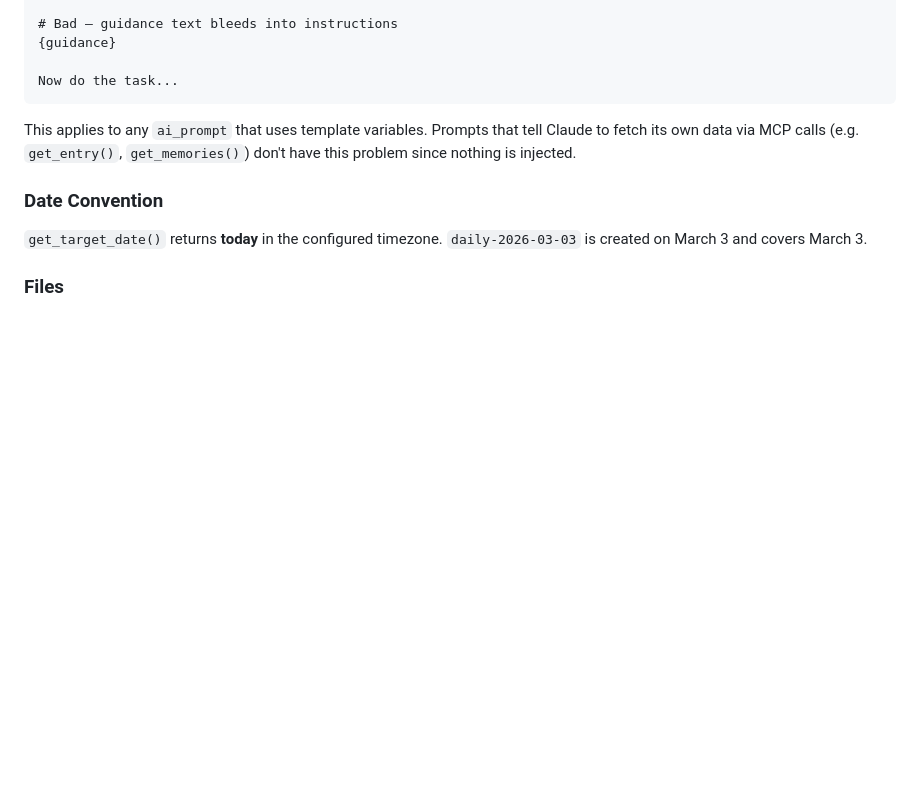
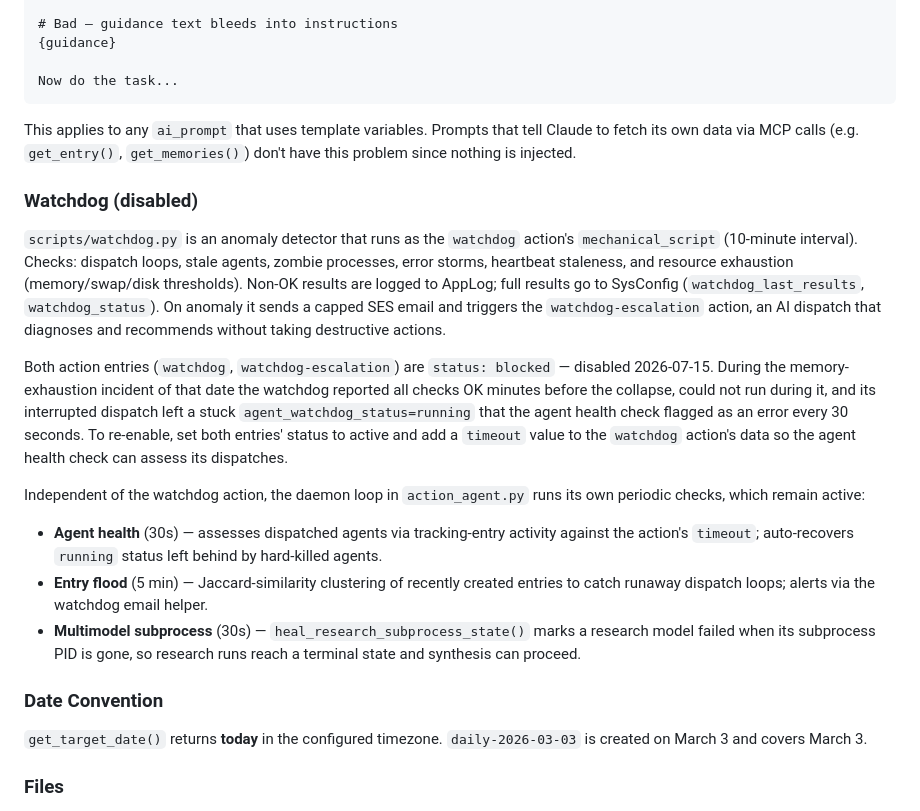
Before and after one commit to wenaus/tjai, a Markdown page: docs/action-agent.md, the part around the change. GitHub-like rendering; blank space fills up the shorter version.

Commit message:
Document the watchdog subsystem; mark it disabled
action-agent.md gains a Watchdog section: watchdog.py checks, the
escalation path, and the daemon-loop periodic checks that remain active.
The watchdog and watchdog-escalation actions are status blocked as of
2026-07-15. agents.md research section updated to match RESEARCH_MODELS
after the claude research dispatch was disabled.

Co-Authored-By: Claude Fable 5 <noreply@anthropic.com>

```diff
--- a/docs/action-agent.md
+++ b/docs/action-agent.md
@@ -79,6 +79,18 @@ Now do the task...
 
 This applies to any `ai_prompt` that uses template variables. Prompts that tell Claude to fetch its own data via MCP calls (e.g. `get_entry()`, `get_memories()`) don't have this problem since nothing is injected.
 
+### Watchdog (disabled)
+
+`scripts/watchdog.py` is an anomaly detector that runs as the `watchdog` action's `mechanical_script` (10-minute interval). Checks: dispatch loops, stale agents, zombie processes, error storms, heartbeat staleness, and resource exhaustion (memory/swap/disk thresholds). Non-OK results are logged to AppLog; full results go to SysConfig (`watchdog_last_results`, `watchdog_status`). On anomaly it sends a capped SES email and triggers the `watchdog-escalation` action, an AI dispatch that diagnoses and recommends without taking destructive actions.
+
+Both action entries (`watchdog`, `watchdog-escalation`) are `status: blocked` — disabled 2026-07-15. During the memory-exhaustion incident of that date the watchdog reported all checks OK minutes before the collapse, could not run during it, and its interrupted dispatch left a stuck `agent_watchdog_status=running` that the agent health check flagged as an error every 30 seconds. To re-enable, set both entries' status to active and add a `timeout` value to the `watchdog` action's data so the agent health check can assess its dispatches.
+
+Independent of the watchdog action, the daemon loop in `action_agent.py` runs its own periodic checks, which remain active:
+
+- **Agent health** (30s) — assesses dispatched agents via tracking-entry activity against the action's `timeout`; auto-recovers `running` status left behind by hard-killed agents.
+- **Entry flood** (5 min) — Jaccard-similarity clustering of recently created entries to catch runaway dispatch loops; alerts via the watchdog email helper.
+- **Multimodel subprocess** (30s) — `heal_research_subprocess_state()` marks a research model failed when its subprocess PID is gone, so research runs reach a terminal state and synthesis can proceed.
+
 ### Date Convention
 
 `get_target_date()` returns **today** in the configured timezone. `daily-2026-03-03` is created on March 3 and covers March 3.
```
Also changed, not shown: docs/agents.md (+2 -2 lines).
